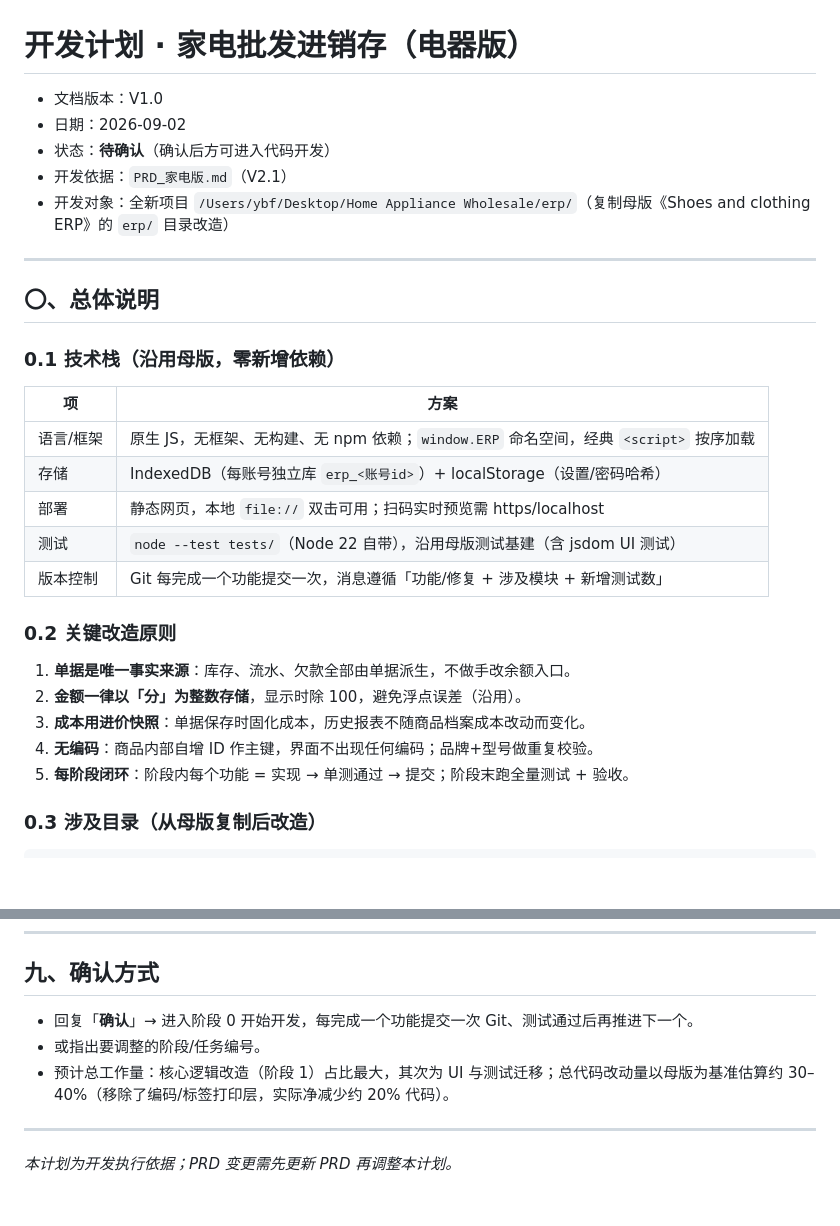
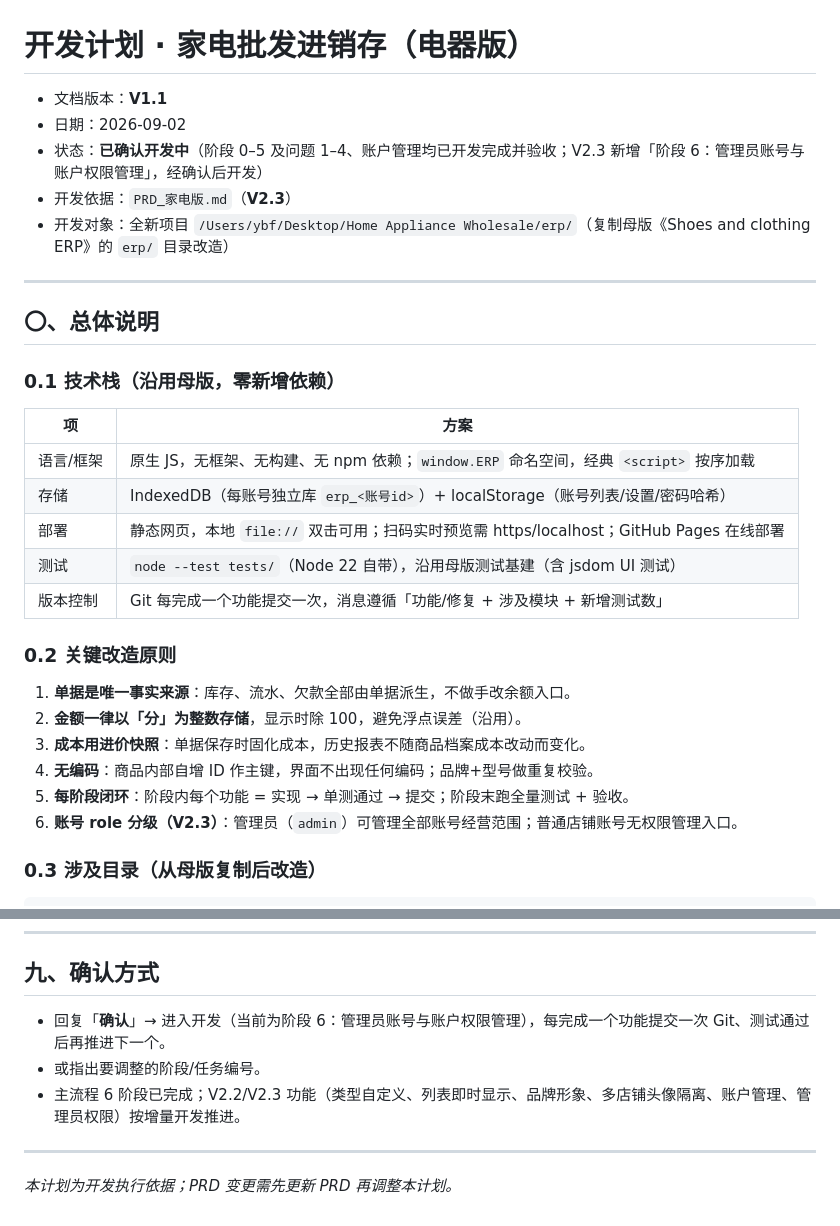
Before and after one commit to bailihongxi/home-appliance-wholesale, a Markdown page: 开发计划_电器版.md, 2 parts joined by grey strips. Drawn GitHub-style; blank space fills up the shorter version.

Commit message:
docs(计划): V1.1 新增阶段6 管理员账号与账户权限管理(D6)
- 开发依据 PRD V2.3
- 新增 六·五 已完成阶段记录 / 六·六 阶段6(6.1-6.7)
- 状态改为已确认开发中

```diff
--- a/开发计划_电器版.md
+++ b/开发计划_电器版.md
@@ -1,9 +1,9 @@
 # 开发计划 · 家电批发进销存（电器版）
 
-- 文档版本：V1.0
+- 文档版本：**V1.1**
 - 日期：2026-09-02
-- 状态：**待确认**（确认后方可进入代码开发）
-- 开发依据：`PRD_家电版.md`（V2.1）
+- 状态：**已确认开发中**（阶段 0–5 及问题 1–4、账户管理均已开发完成并验收；V2.3 新增「阶段 6：管理员账号与账户权限管理」，经确认后开发）
+- 开发依据：`PRD_家电版.md`（**V2.3**）
 - 开发对象：全新项目 `/Users/ybf/Desktop/Home Appliance Wholesale/erp/`（复制母版《Shoes and clothing ERP》的 `erp/` 目录改造）
 
 ---
@@ -15,8 +15,8 @@
 | 项 | 方案 |
 | --- | --- |
 | 语言/框架 | 原生 JS，无框架、无构建、无 npm 依赖；`window.ERP` 命名空间，经典 `<script>` 按序加载 |
-| 存储 | IndexedDB（每账号独立库 `erp_<账号id>`）+ localStorage（设置/密码哈希） |
-| 部署 | 静态网页，本地 `file://` 双击可用；扫码实时预览需 https/localhost |
+| 存储 | IndexedDB（每账号独立库 `erp_<账号id>`）+ localStorage（账号列表/设置/密码哈希） |
+| 部署 | 静态网页，本地 `file://` 双击可用；扫码实时预览需 https/localhost；GitHub Pages 在线部署 |
 | 测试 | `node --test tests/`（Node 22 自带），沿用母版测试基建（含 jsdom UI 测试） |
 | 版本控制 | Git 每完成一个功能提交一次，消息遵循「功能/修复 + 涉及模块 + 新增测试数」 |
 
@@ -27,6 +27,7 @@
 3. **成本用进价快照**：单据保存时固化成本，历史报表不随商品档案成本改动而变化。
 4. **无编码**：商品内部自增 ID 作主键，界面不出现任何编码；品牌+型号做重复校验。
 5. **每阶段闭环**：阶段内每个功能 = 实现 → 单测通过 → 提交；阶段末跑全量测试 + 验收。
+6. **账号 role 分级（V2.3）**：管理员（`admin`）可管理全部账号经营范围；普通店铺账号无权限管理入口。
 
 ### 0.3 涉及目录（从母版复制后改造）
 
@@ -202,9 +240,9 @@ erp/
 
 ## 九、确认方式
 
-- 回复「**确认**」→ 进入阶段 0 开始开发，每完成一个功能提交一次 Git、测试通过后再推进下一个。
+- 回复「**确认**」→ 进入开发（当前为阶段 6：管理员账号与账户权限管理），每完成一个功能提交一次 Git、测试通过后再推进下一个。
 - 或指出要调整的阶段/任务编号。
-- 预计总工作量：核心逻辑改造（阶段 1）占比最大，其次为 UI 与测试迁移；总代码改动量以母版为基准估算约 30–40%（移除了编码/标签打印层，实际净减少约 20% 代码）。
+- 主流程 6 阶段已完成；V2.2/V2.3 功能（类型自定义、列表即时显示、品牌形象、多店铺头像隔离、账户管理、管理员权限）按增量开发推进。
 
 ---
 
```
Also changed, not shown: other parts of 开发计划_电器版.md (+37 -0 lines).
